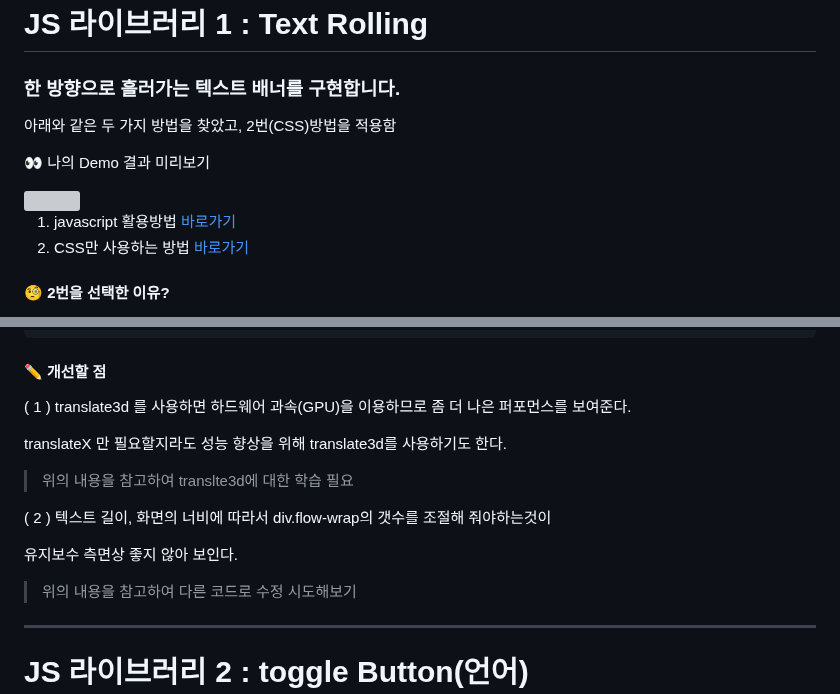
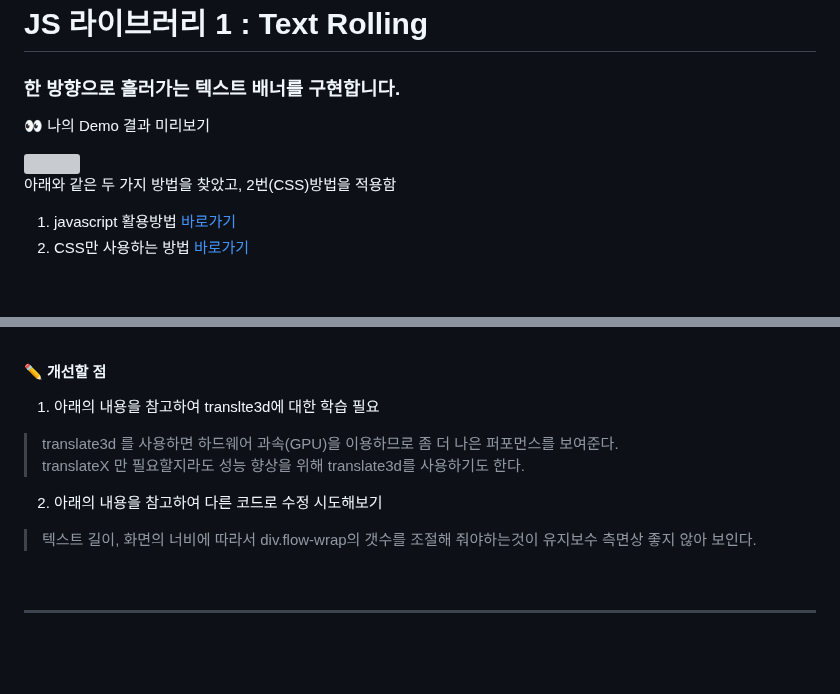
Before and after one commit to leejoys-lab/jslibrary, a Markdown page: README.md, 2 parts joined by grey strips. GitHub-like rendering; grey boxes are pictures that could not be loaded.

```diff
--- a/README.md
+++ b/README.md
@@ -1,12 +1,12 @@
 # JS 라이브러리 1 : Text Rolling
 
 ### 한 방향으로 흘러가는 텍스트 배너를 구현합니다.
-아래와 같은 두 가지 방법을 찾았고, 2번(CSS)방법을 적용함
 
 👀 나의 Demo 결과 미리보기
 
 <img src ="textRoll.gif" height="50">
 
+아래와 같은 두 가지 방법을 찾았고, 2번(CSS)방법을 적용함
 
 1. javascript 활용방법 [바로가기](https://elvanov.com/1592)
 2. CSS만 사용하는 방법 [바로가기](https://velog.io/@favorcho/%ED%9D%90%EB%A5%B4%EB%8A%94-%ED%85%8D%EC%8A%A4%ED%8A%B8-%EA%B5%AC%ED%98%84%ED%95%98%EA%B8%B0)
@@ -44,14 +50,12 @@
 #### ✏ 개선할 점
 
-( 1 )  translate3d 를 사용하면 하드웨어 과속(GPU)을 이용하므로 좀 더 나은 퍼포먼스를 보여준다.
-
+1. 아래의 내용을 참고하여 translte3d에 대한 학습 필요
+> translate3d 를 사용하면 하드웨어 과속(GPU)을 이용하므로 좀 더 나은 퍼포먼스를 보여준다. <br>
 translateX 만 필요할지라도 성능 향상을 위해 translate3d를 사용하기도 한다.
 
-> 위의 내용을 참고하여 translte3d에 대한 학습 필요
+2. 아래의 내용을 참고하여 다른 코드로 수정 시도해보기
+> 텍스트 길이, 화면의 너비에 따라서 div.flow-wrap의 갯수를 조절해 줘야하는것이 유지보수 측면상 좋지 않아 보인다.
 
-( 2 ) 텍스트 길이, 화면의 너비에 따라서 div.flow-wrap의 갯수를 조절해 줘야하는것이
-
-유지보수 측면상 좋지 않아 보인다.
-> 위의 내용을 참고하여 다른 코드로 수정 시도해보기
+<br>
 
 ---
```
Also changed, not shown: other parts of README.md (+23 -2 lines).
